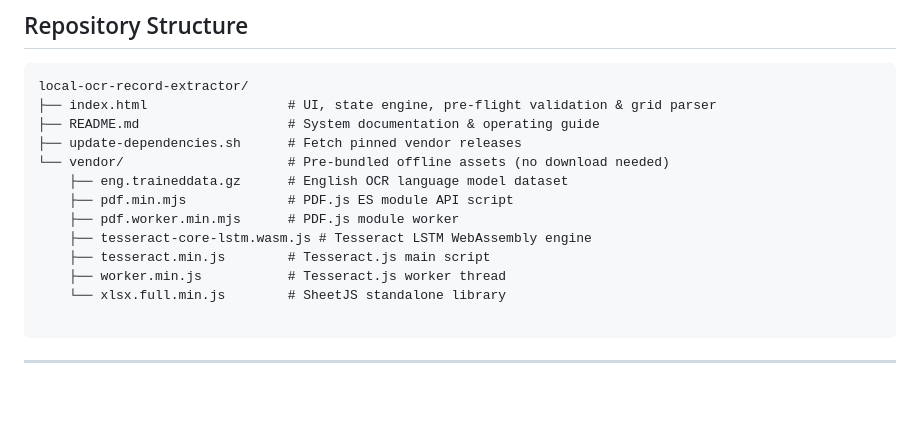
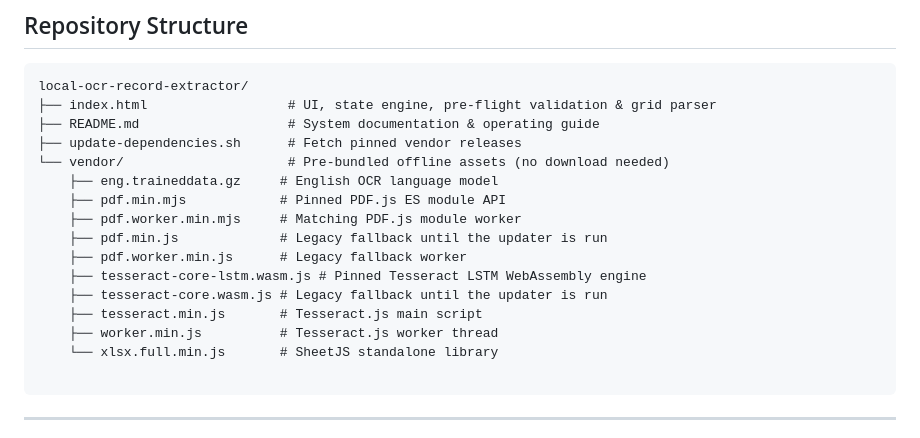
Before and after one commit to vicariusagent/lore, a Markdown page: README.md, the part around the change. Drawn GitHub-style; blank space fills up the shorter version.

Commit message:
Document retained legacy asset fallbacks

````diff
--- a/README.md
+++ b/README.md
@@ -63,13 +63,16 @@ local-ocr-record-extractor/
 ├── README.md                   # System documentation & operating guide
 ├── update-dependencies.sh      # Fetch pinned vendor releases
 └── vendor/                     # Pre-bundled offline assets (no download needed)
-    ├── eng.traineddata.gz      # English OCR language model dataset
-    ├── pdf.min.mjs             # PDF.js ES module API script
-    ├── pdf.worker.min.mjs      # PDF.js module worker
-    ├── tesseract-core-lstm.wasm.js # Tesseract LSTM WebAssembly engine
-    ├── tesseract.min.js        # Tesseract.js main script
-    ├── worker.min.js           # Tesseract.js worker thread
-    └── xlsx.full.min.js        # SheetJS standalone library
+    ├── eng.traineddata.gz     # English OCR language model
+    ├── pdf.min.mjs            # Pinned PDF.js ES module API
+    ├── pdf.worker.min.mjs     # Matching PDF.js module worker
+    ├── pdf.min.js             # Legacy fallback until the updater is run
+    ├── pdf.worker.min.js      # Legacy fallback worker
+    ├── tesseract-core-lstm.wasm.js # Pinned Tesseract LSTM WebAssembly engine
+    ├── tesseract-core.wasm.js # Legacy fallback until the updater is run
+    ├── tesseract.min.js       # Tesseract.js main script
+    ├── worker.min.js          # Tesseract.js worker thread
+    └── xlsx.full.min.js       # SheetJS standalone library
 
 ```
 
````
